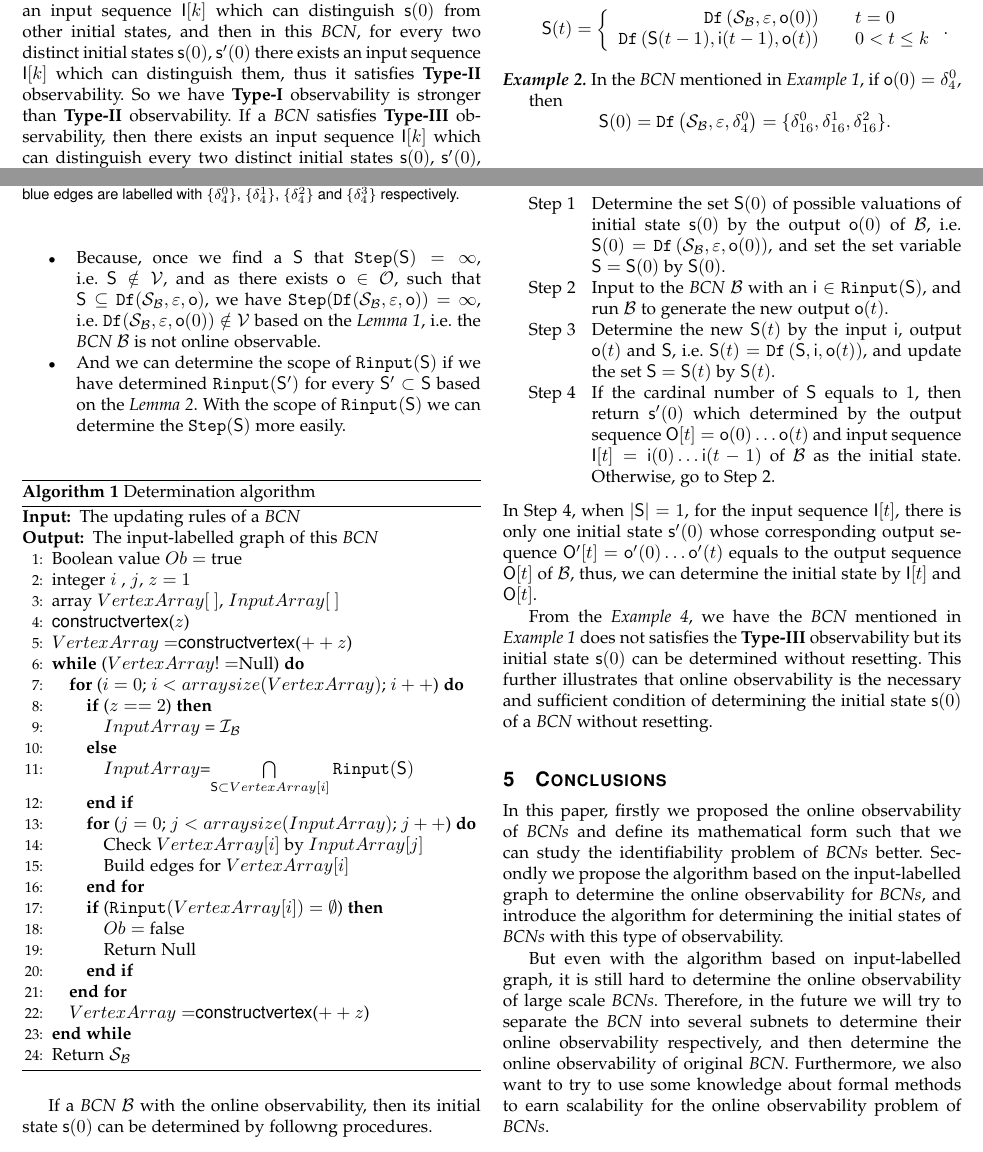
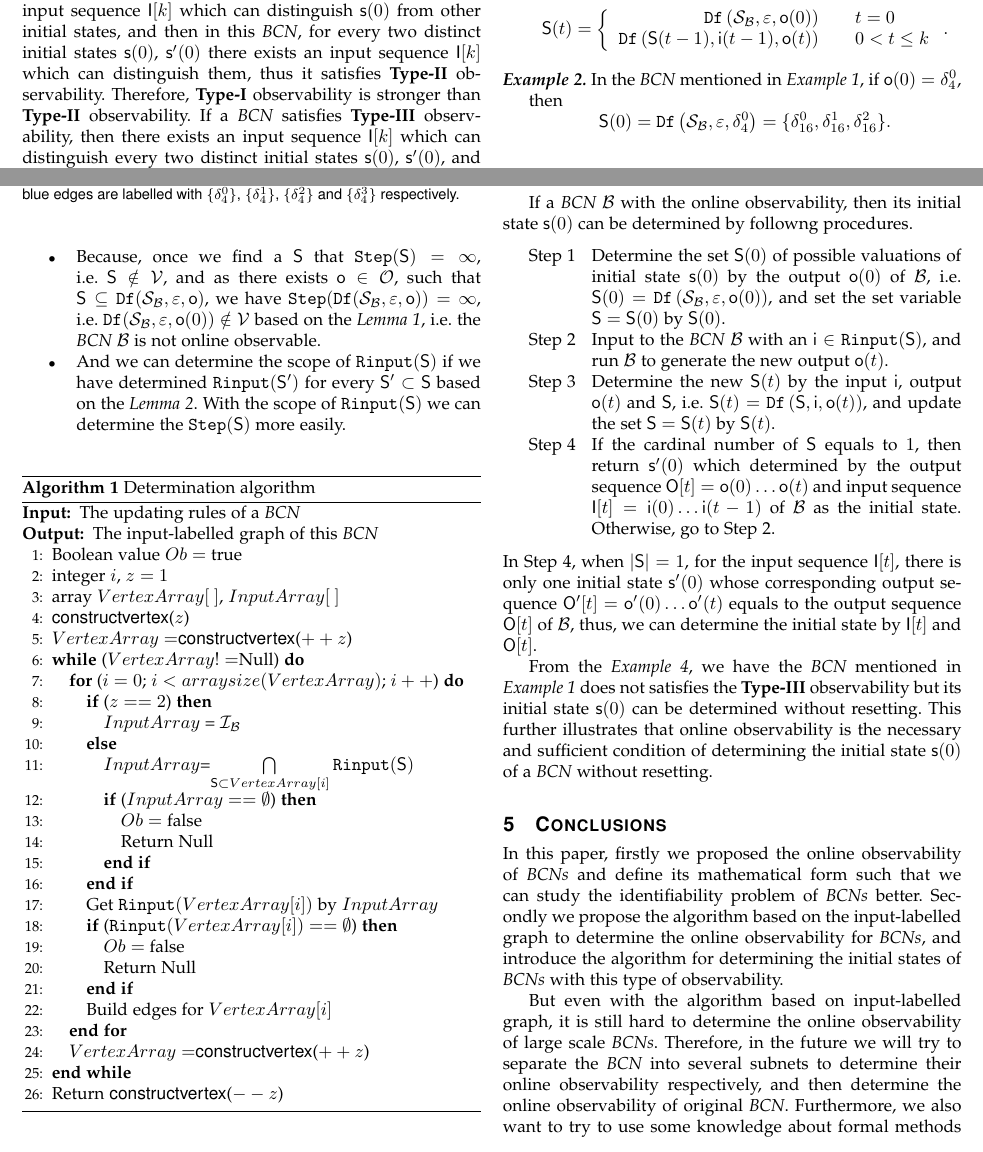
Before and after one commit to LuckyYZC/Observability-and-Input-Strategy-of-Boolean-Control-Networks, a LaTeX paper (For journal/bare_jrnl.tex, which reads For journal/sec/determining.tex, For journal/sec/preliminaries.tex): two parts of pages 4 and 6 of 8, joined at a grey line, cut so that both start at the same text. Compiled offline with pdfLaTeX.

Commit message:
0903
0903

```diff
--- a/For journal/sec/determining.tex
+++ b/For journal/sec/determining.tex
@@ -47,7 +47,7 @@ The updating rules of a \BCN
 \ENSURE
 The input-labelled graph of this \BCN
 \STATE Boolean value $Ob=$ true
-\STATE integer $i$ , $j$, $z=1$\
+\STATE integer $i$, $z=1$\
 \STATE array $VertexArray[\ ]$, $InputArray[\ ]$
 \STATE {\sf constructvertex}($z$)
 \STATE $VertexArray=${\sf constructvertex}($++z$)
@@ -56,21 +56,22 @@ The input-labelled graph of this \BCN
 \IF{($z==2$)}
 \STATE $InputArray$ = $\mathcal{I}_\BB$
 \ELSE
-
 \STATE $InputArray$=$\mathop{\bigcap}\limits_{\mathsf{S}\subset VertexArray[i]} \Ri(\mathsf{S}) $
-\ENDIF
-\FOR{($j=0$; $j<arraysize(InputArray)$; $j++$)}
-\STATE Check $VertexArray[i]$ by $InputArray[j]$
-\STATE Build edges for $VertexArray[i]$
-\ENDFOR
-\IF {($\Ri(VertexArray[i])=\emptyset$)}
+\IF{($InputArray==\emptyset$)}
 \STATE  $Ob=$ false
 \STATE Return Null
 \ENDIF
+\ENDIF
+\STATE Get $\Ri(VertexArray[i])$ by $InputArray$
+\IF {($\Ri(VertexArray[i])==\emptyset$)}
+\STATE  $Ob=$ false
+\STATE Return Null
+\ENDIF
+\STATE Build edges for $VertexArray[i]$
 \ENDFOR
 \STATE $VertexArray=${\sf constructvertex}($++z$)
 \ENDWHILE
-\STATE Return $\mathcal{S}_\BB$\
+\STATE Return {\sf constructvertex}($--z$)
 \end{algorithmic}
  \label{alg:1}
 \end{algorithm}
--- a/For journal/sec/preliminaries.tex
+++ b/For journal/sec/preliminaries.tex
@@ -217,7 +217,7 @@ We define the four types of observability below.
 %\label{exa:7}
 %\end{example}
 
-The implication relationships of four existing types of observability is that, {\bf Type-I} observability is stronger than {\bf Type-II} observability, {\bf Type-III} observability is stronger than {\bf Type-I} observability and {\bf Type-II} observability, while {\bf Type-IV} observability is strongest~\cite{Zhang2016Observability}. If a \BCN\ satisfies {\bf Type-I} observability, then for every initial state $\mathsf{s}(0)$ there exists an input sequence $\mathsf{I}[k]$ which can distinguish $\mathsf{s}(0)$ from other initial states, and then in this \BCN, for every two distinct initial states $\mathsf{s}(0)$, $\mathsf{s}'(0) $ there exists an input sequence $\mathsf{I}[k]$ which can distinguish them, thus it satisfies {\bf Type-II} observability. So we have {\bf Type-I} observability is stronger than {\bf Type-II} observability. If a \BCN\ satisfies {\bf Type-III} observability, then there exists an input sequence $\mathsf{I}[k]$ which can distinguish every two distinct initial states $\mathsf{s}(0)$, $\mathsf{s}'(0)$, and then in this \BCN, for every initial state $\mathsf{s}(0)$ there exists an input sequence $\mathsf{I}[k]$ which can distinguish $\mathsf{s}(0)$ from other initial states, thus it satisfies {\bf Type-II} observability. So we have {\bf Type-III} observability is stronger than {\bf Type-I} observability and {\bf Type-II} observability. If a \BCN\ satisfies {\bf Type-IV} observability, then every sufficient long input sequence $\mathsf{I}[k]$ can distinguish every two distinct initial states $\mathsf{s}(0)$, $\mathsf{s}'(0)$, thus it satisfies {\bf Type-III} observability too. So we have {\bf Type-IV} observability is strongest.
+The implication relationships of four existing types of observability is that, {\bf Type-I} observability is stronger than {\bf Type-II} observability, {\bf Type-III} observability is stronger than {\bf Type-I} observability and {\bf Type-II} observability, while {\bf Type-IV} observability is strongest~\cite{Zhang2016Observability}. If a \BCN\ satisfies {\bf Type-I} observability, then for every initial state $\mathsf{s}(0)$ there exists an input sequence $\mathsf{I}[k]$ which can distinguish $\mathsf{s}(0)$ from other initial states, and then in this \BCN, for every two distinct initial states $\mathsf{s}(0)$, $\mathsf{s}'(0) $ there exists an input sequence $\mathsf{I}[k]$ which can distinguish them, thus it satisfies {\bf Type-II} observability. Therefore, {\bf Type-I} observability is stronger than {\bf Type-II} observability. If a \BCN\ satisfies {\bf Type-III} observability, then there exists an input sequence $\mathsf{I}[k]$ which can distinguish every two distinct initial states $\mathsf{s}(0)$, $\mathsf{s}'(0)$, and then in this \BCN, for every initial state $\mathsf{s}(0)$ there exists an input sequence $\mathsf{I}[k]$ which can distinguish $\mathsf{s}(0)$ from other initial states, thus it satisfies {\bf Type-II} observability. Therefore, {\bf Type-III} observability is stronger than {\bf Type-I} observability and {\bf Type-II} observability. If a \BCN\ satisfies {\bf Type-IV} observability, then every sufficient long input sequence $\mathsf{I}[k]$ can distinguish every two distinct initial states $\mathsf{s}(0)$, $\mathsf{s}'(0)$, thus it satisfies {\bf Type-III} observability too. Therefore, {\bf Type-IV} observability is strongest.
 
 % \begin{figure}[thpb]
    %  \centering
```
Also changed, not shown: For journal/sec/appendix.tex (+1 -1 lines).
